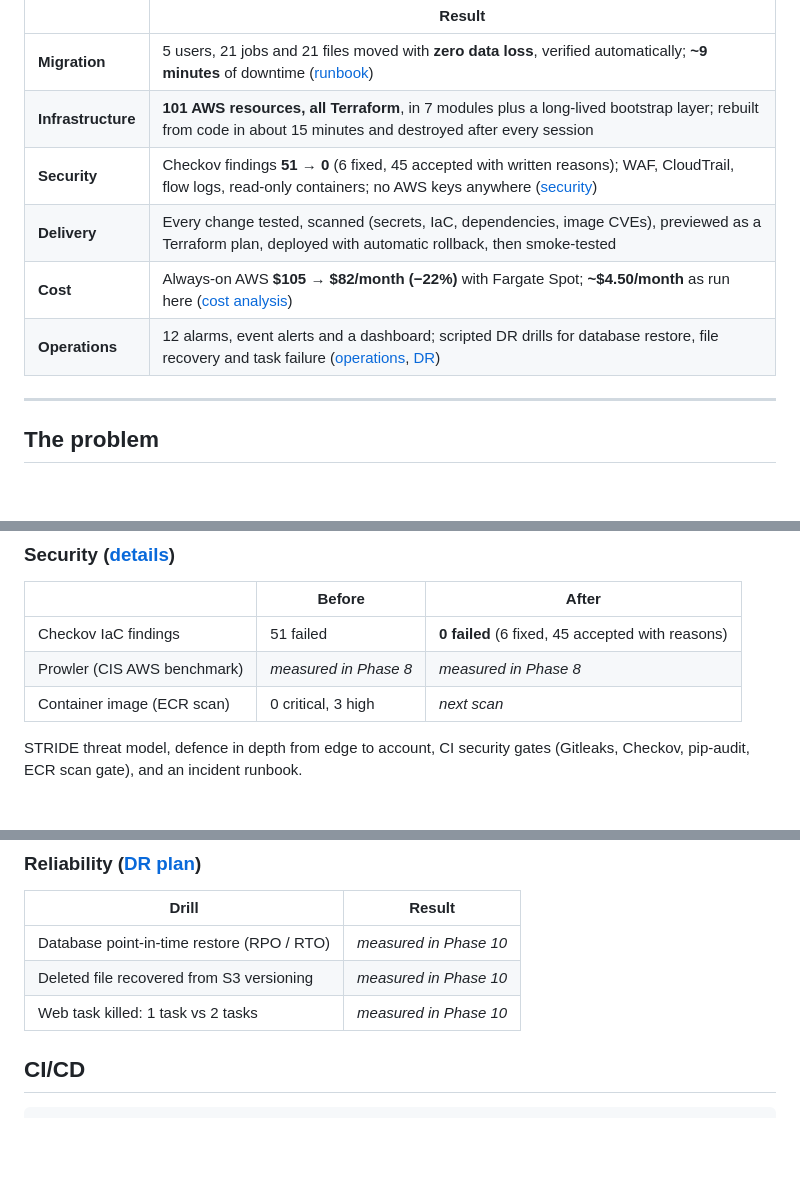
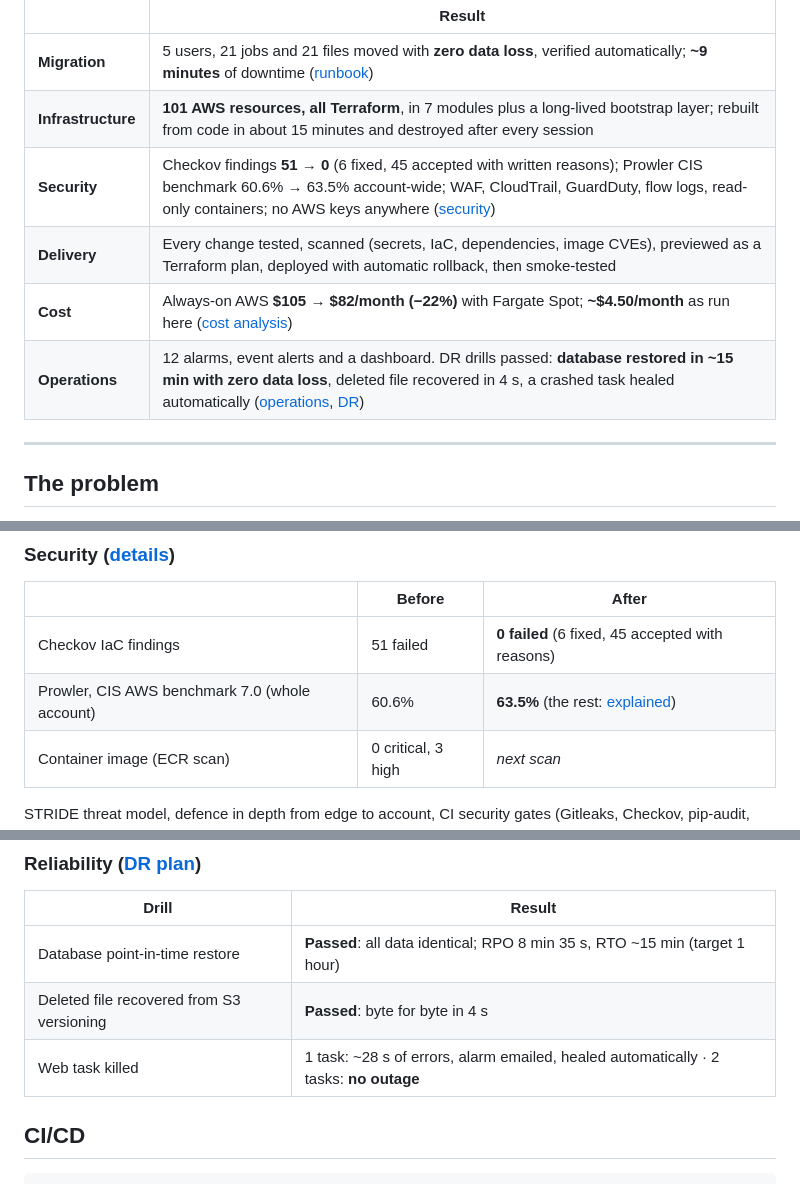
Before and after one commit to cyberN3m3/docflow, a Markdown page: README.md, 3 parts joined by grey strips. GitHub-like rendering; blank space fills up the shorter version.

```diff
--- a/README.md
+++ b/README.md
@@ -9,10 +9,10 @@
 | --- | --- |
 | **Migration** | 5 users, 21 jobs and 21 files moved with **zero data loss**, verified automatically; **~9 minutes** of downtime ([runbook](docs/migration-runbook.md)) |
 | **Infrastructure** | **101 AWS resources, all Terraform**, in 7 modules plus a long-lived bootstrap layer; rebuilt from code in about 15 minutes and destroyed after every session |
-| **Security** | Checkov findings **51 → 0** (6 fixed, 45 accepted with written reasons); WAF, CloudTrail, flow logs, read-only containers; no AWS keys anywhere ([security](docs/security.md)) |
+| **Security** | Checkov findings **51 → 0** (6 fixed, 45 accepted with written reasons); Prowler CIS benchmark 60.6% → 63.5% account-wide; WAF, CloudTrail, GuardDuty, flow logs, read-only containers; no AWS keys anywhere ([security](docs/security.md)) |
 | **Delivery** | Every change tested, scanned (secrets, IaC, dependencies, image CVEs), previewed as a Terraform plan, deployed with automatic rollback, then smoke-tested |
 | **Cost** | Always-on AWS **$105 → $82/month (−22%)** with Fargate Spot; **~$4.50/month** as run here ([cost analysis](docs/cost-analysis.md)) |
-| **Operations** | 12 alarms, event alerts and a dashboard; scripted DR drills for database restore, file recovery and task failure ([operations](docs/operations.md), [DR](docs/disaster-recovery.md)) |
+| **Operations** | 12 alarms, event alerts and a dashboard. DR drills passed: **database restored in ~15 min with zero data loss**, deleted file recovered in 4 s, a crashed task healed automatically ([operations](docs/operations.md), [DR](docs/disaster-recovery.md)) |
 
 ---
 
@@ -107,7 +107,7 @@ Exported the database, copied the files to S3, restored the data inside the VPC
 | | Before | After |
 | --- | --- | --- |
 | Checkov IaC findings | 51 failed | **0 failed** (6 fixed, 45 accepted with reasons) |
-| Prowler (CIS AWS benchmark) | _measured in Phase 8_ | _measured in Phase 8_ |
+| Prowler, CIS AWS benchmark 7.0 (whole account) | 60.6% | **63.5%** (the rest: [explained](docs/security.md#4-audit-results)) |
 | Container image (ECR scan) | 0 critical, 3 high | _next scan_ |
 
 STRIDE threat model, defence in depth from edge to account, CI security gates (Gitleaks, Checkov, pip-audit, ECR scan gate), and an incident runbook.
@@ -124,9 +124,9 @@ AWS costs more than one VM. The difference buys redundancy, managed backups, sca
 
 | Drill | Result |
 | --- | --- |
-| Database point-in-time restore (RPO / RTO) | _measured in Phase 10_ |
-| Deleted file recovered from S3 versioning | _measured in Phase 10_ |
-| Web task killed: 1 task vs 2 tasks | _measured in Phase 10_ |
+| Database point-in-time restore | **Passed**: all data identical; RPO 8 min 35 s, RTO ~15 min (target 1 hour) |
+| Deleted file recovered from S3 versioning | **Passed**: byte for byte in 4 s |
+| Web task killed | 1 task: ~28 s of errors, alarm emailed, healed automatically · 2 tasks: **no outage** |
 
 ## CI/CD
 
```
Also changed, not shown: docs/disaster-recovery.md (+14 -7 lines), docs/security.md (+10 -4 lines).
